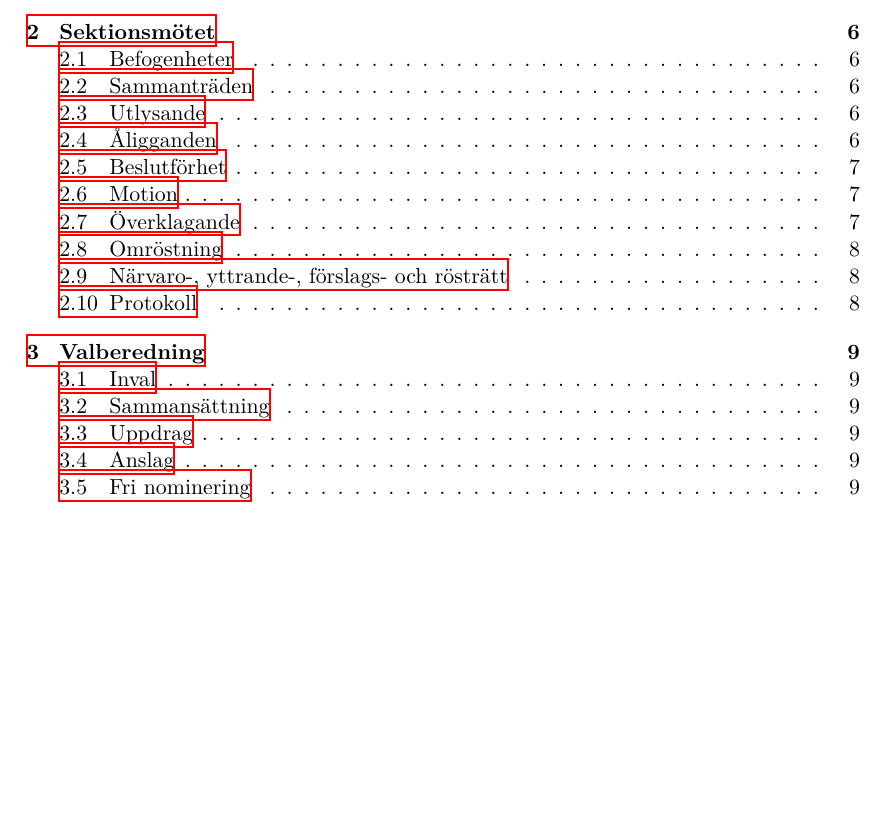
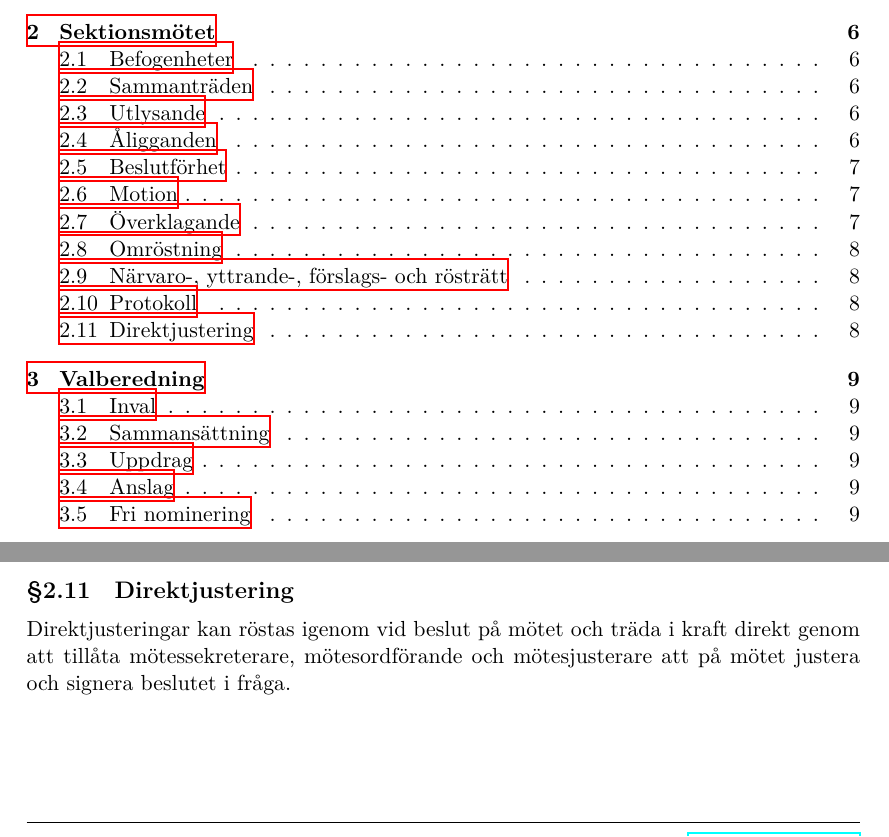
Before and after one commit to cthit/dokument, a LaTeX document (stadga/stadga.tex, which reads stadga/sektionsmote.tex): part of page 2 of 24 before the commit and two parts of pages 2 and 9 of 24 after it, the two joined at a grey line, cut so that both start at the same text, the shorter picture padded with empty space. Compiled offline with XeLaTeX.

Commit message:
Motion om direktjustering

```diff
--- a/stadga/sektionsmote.tex
+++ b/stadga/sektionsmote.tex
@@ -118,3 +118,6 @@ Förslags- och rösträtt tillkommer endast sektionsmedlemmar.
 
 \subsection{Protokoll}
 Sektionsmötesprotokoll skall justeras av två av mötet valda justeringspersoner. Justerat protokoll skall korrekt anslås, enligt \paragraphref{sec:protokoll:anslagning}, senast tio läsdagar efter mötet.
+
+\subsection{Direktjustering}
+Direktjusteringar kan röstas igenom vid beslut på mötet och träda i kraft direkt genom att tillåta mötessekreterare, mötesordförande och mötesjusterare att på mötet justera och signera beslutet i fråga.
```
